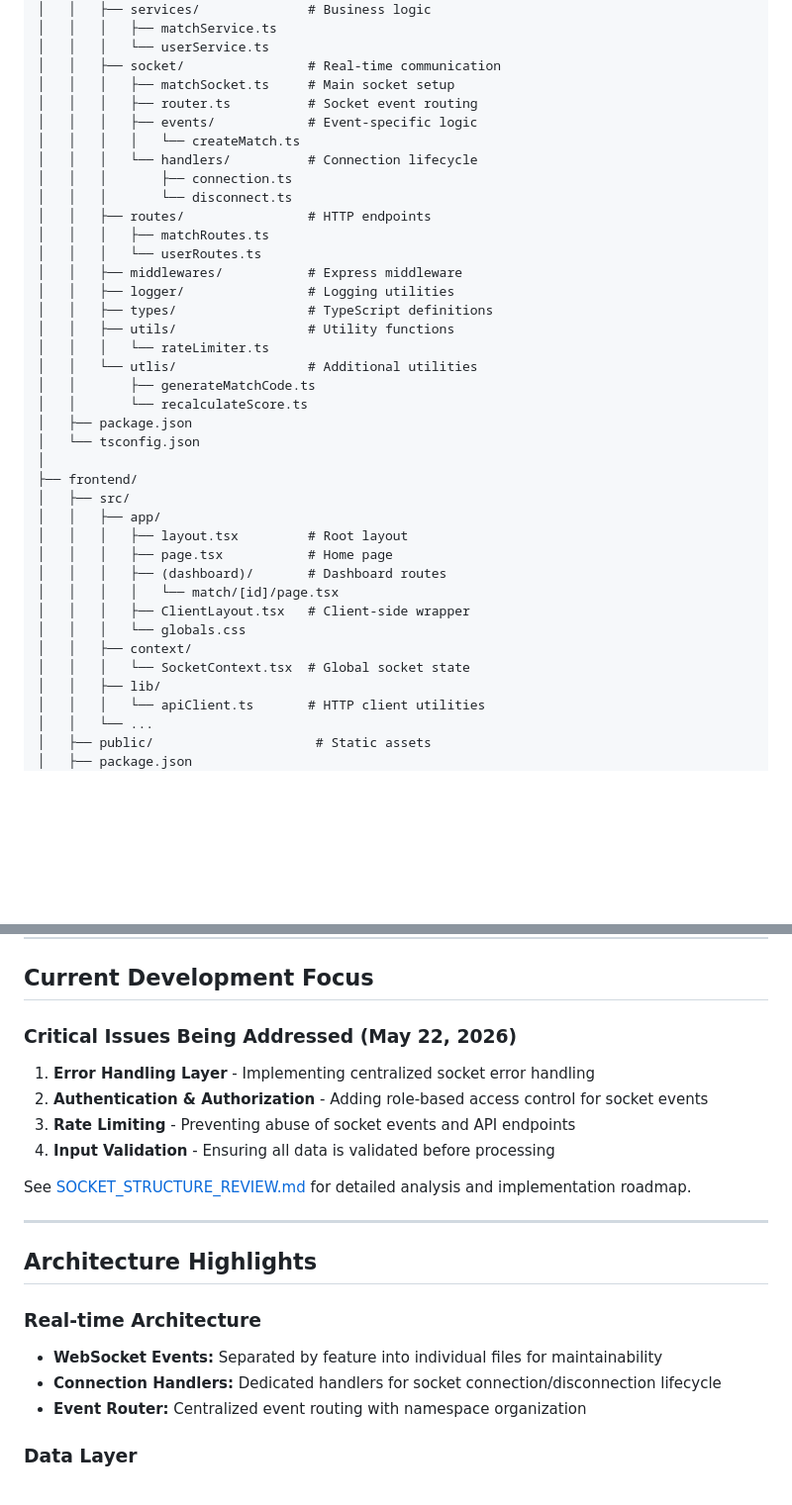
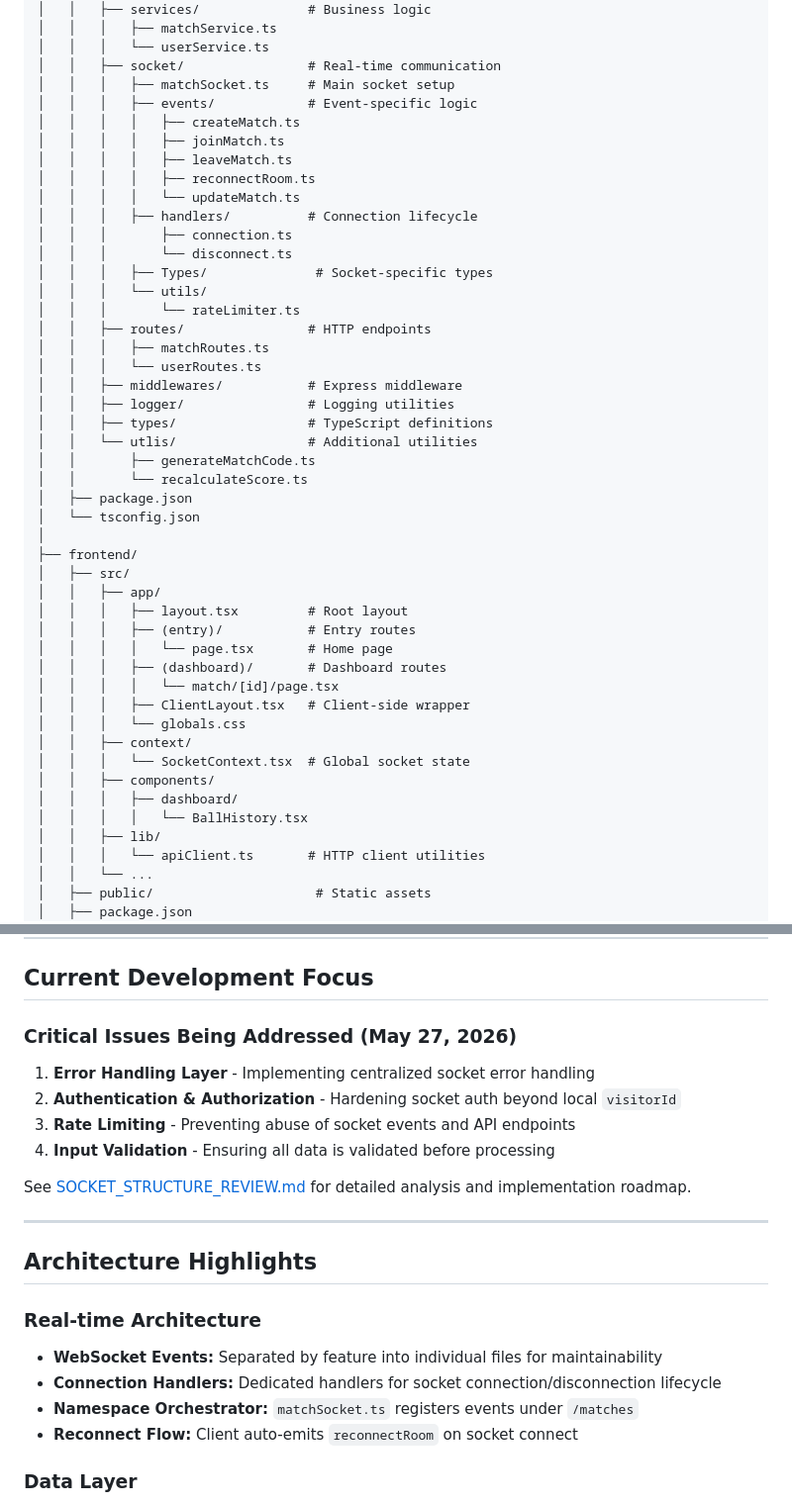
Before and after one commit to imshubhamgiri/GullyCricks, a Markdown page: README.md, 2 parts joined by grey strips. Shown at 99% size. GitHub-like rendering; blank space fills up the shorter version.

```diff
--- a/README.md
+++ b/README.md
@@ -75,20 +79,24 @@ GullyCricks/
 │   │   │   └── userService.ts
 │   │   ├── socket/                # Real-time communication
 │   │   │   ├── matchSocket.ts     # Main socket setup
-│   │   │   ├── router.ts          # Socket event routing
 │   │   │   ├── events/            # Event-specific logic
-│   │   │   │   └── createMatch.ts
-│   │   │   └── handlers/          # Connection lifecycle
+│   │   │   │   ├── createMatch.ts
+│   │   │   │   ├── joinMatch.ts
+│   │   │   │   ├── leaveMatch.ts
+│   │   │   │   ├── reconnectRoom.ts
+│   │   │   │   └── updateMatch.ts
+│   │   │   ├── handlers/          # Connection lifecycle
 │   │   │       ├── connection.ts
 │   │   │       └── disconnect.ts
+│   │   │   ├── Types/              # Socket-specific types
+│   │   │   └── utils/
+│   │   │       └── rateLimiter.ts
 │   │   ├── routes/                # HTTP endpoints
 │   │   │   ├── matchRoutes.ts
 │   │   │   └── userRoutes.ts
 │   │   ├── middlewares/           # Express middleware
 │   │   ├── logger/                # Logging utilities
 │   │   ├── types/                 # TypeScript definitions
-│   │   ├── utils/                 # Utility functions
-│   │   │   └── rateLimiter.ts
 │   │   └── utlis/                 # Additional utilities
 │   │       ├── generateMatchCode.ts
 │   │       └── recalculateScore.ts
@@ -99,13 +107,17 @@ GullyCricks/
 │   ├── src/
 │   │   ├── app/
 │   │   │   ├── layout.tsx         # Root layout
-│   │   │   ├── page.tsx           # Home page
+│   │   │   ├── (entry)/           # Entry routes
+│   │   │   │   └── page.tsx       # Home page
 │   │   │   ├── (dashboard)/       # Dashboard routes
 │   │   │   │   └── match/[id]/page.tsx
 │   │   │   ├── ClientLayout.tsx   # Client-side wrapper
 │   │   │   └── globals.css
 │   │   ├── context/
 │   │   │   └── SocketContext.tsx  # Global socket state
+│   │   ├── components/
+│   │   │   ├── dashboard/
+│   │   │   │   └── BallHistory.tsx
 │   │   ├── lib/
 │   │   │   └── apiClient.ts       # HTTP client utilities
 │   │   └── ...
@@ -178,10 +190,10 @@ npm run test
 
 ## Current Development Focus
 
-### Critical Issues Being Addressed (May 22, 2026)
+### Critical Issues Being Addressed (May 27, 2026)
 
 1. **Error Handling Layer** - Implementing centralized socket error handling
-2. **Authentication & Authorization** - Adding role-based access control for socket events
+2. **Authentication & Authorization** - Hardening socket auth beyond local `visitorId`
 3. **Rate Limiting** - Preventing abuse of socket events and API endpoints
 4. **Input Validation** - Ensuring all data is validated before processing
 
@@ -194,7 +206,8 @@ See [SOCKET_STRUCTURE_REVIEW.md](./SOCKET_STRUCTURE_REVIEW.md) for detailed anal
 ### Real-time Architecture
 - **WebSocket Events:** Separated by feature into individual files for maintainability
 - **Connection Handlers:** Dedicated handlers for socket connection/disconnection lifecycle
-- **Event Router:** Centralized event routing with namespace organization
+- **Namespace Orchestrator:** `matchSocket.ts` registers events under `/matches`
+- **Reconnect Flow:** Client auto-emits `reconnectRoom` on socket connect
 
 ### Data Layer
 - **Repository Pattern:** Abstracted MongoDB operations for easier testing and maintenance
```
Also changed, not shown: other parts of README.md (+28 -20 lines).
